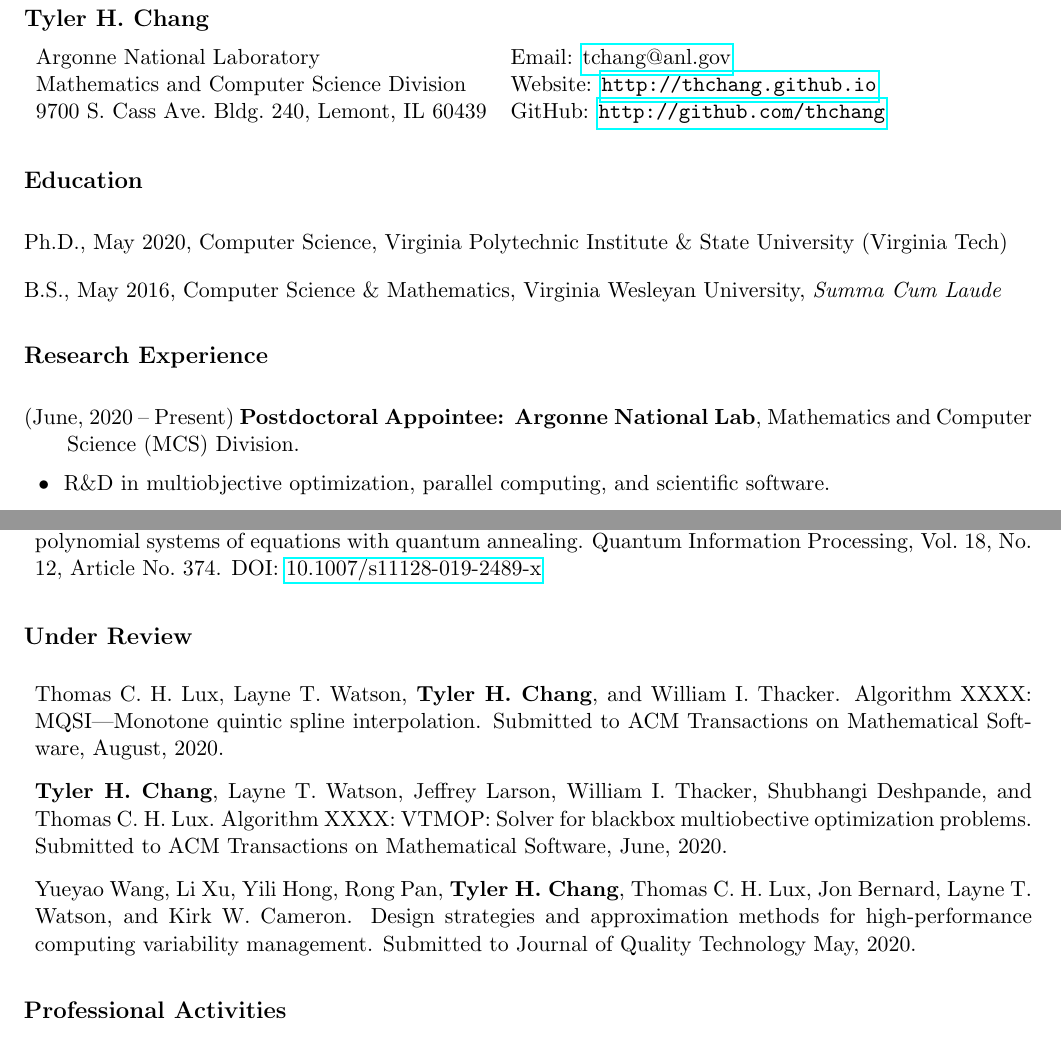
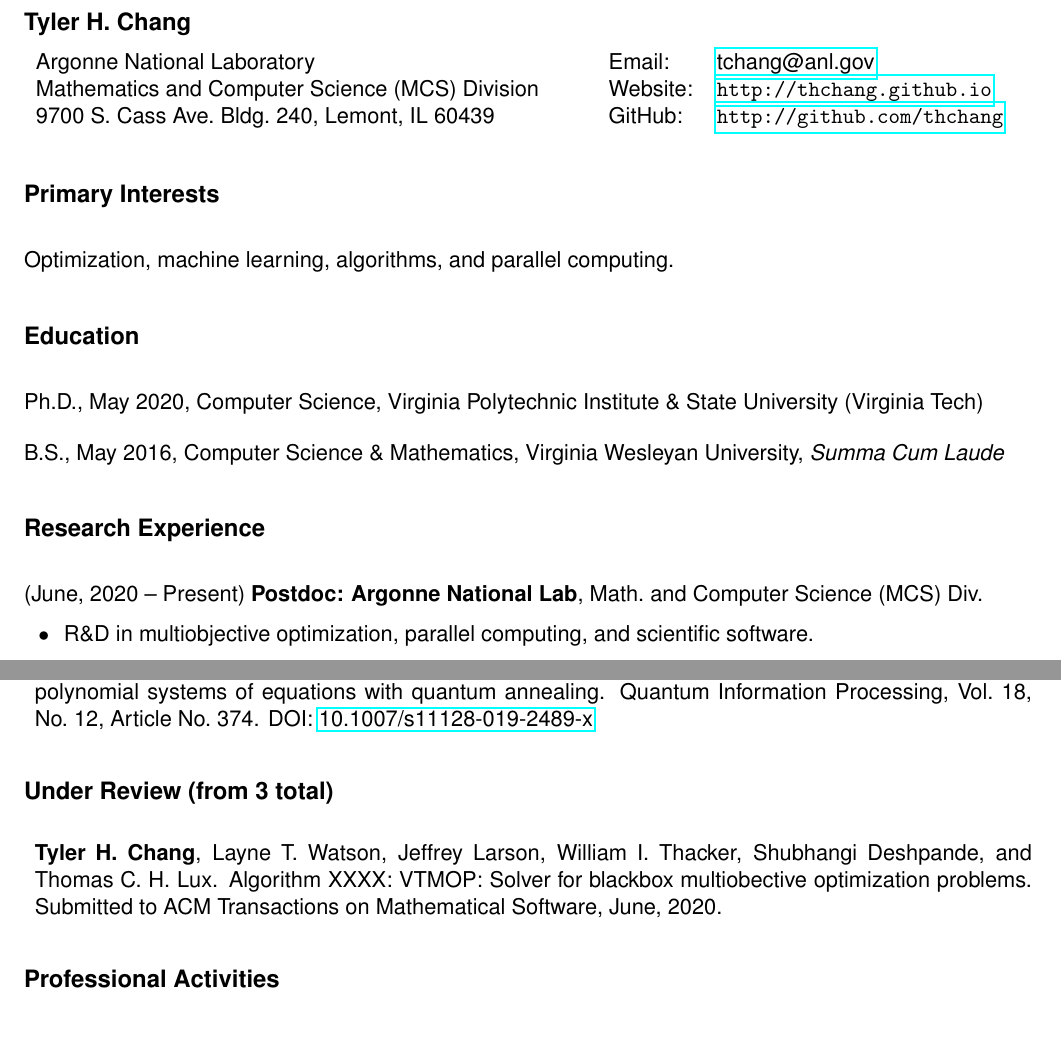
Before and after one commit to thchang/cv, a LaTeX CV (shortcv.tex): two parts of pages 1 and 2 of 2, joined at a grey line, cut so that both start at the same text. Compiled offline with pdfLaTeX.

Commit message:
updated font

```diff
--- a/shortcv.tex
+++ b/shortcv.tex
@@ -1,9 +1,9 @@
 % Standard preamble
 \documentclass[11pt]{article}
-\usepackage{geometry, hyperref, sectsty}
+\usepackage{geometry, hyperref, sectsty, helvet}
 \usepackage[resetlabels]{multibib}
 \newcites{shortlist,subs}
-{Selected Publications (from 17 total),Under Review}
+{Selected Publications (from 17 total),Under Review (from 3 total)}
 
 \makeatletter
 \def\@biblabel#1{}
@@ -24,9 +24,12 @@ top=0.75in}
 % left=20mm,
 % top=10mm,
 %}
+
 \parindent = 0pt
 \parskip = 6pt
-\sectionfont{\fontsize{13.2}{6}\selectfont}
+
+\renewcommand{\familydefault}{\sfdefault}
+\sectionfont{\fontsize{12}{0}\selectfont}
 
 % Define bullet
 \def\bullitem{\par\hangindent=15pt \hangafter=1
@@ -37,19 +40,19 @@ top=0.75in}
 % Header/Contact Info
 {\large \textbf{Tyler H.\ Chang}}
 
-\begin{tabular}{ll}
-   Argonne National Laboratory
-      & Email: \href{mailto:tchang@anl.gov}{tchang@anl.gov}\\
-   Mathematics and Computer Science Division
-      & Website: \url{http://thchang.github.io}\\
-   9700 S.\ Cass Ave.\ Bldg.\ 240, Lemont, IL 60439
-      & GitHub: \url{http://github.com/thchang} \\
+\begin{tabular}{llll}
+    Argonne National Laboratory & $\quad$
+        & Email:&\href{mailto:tchang@anl.gov}{tchang@anl.gov}\\
+    Mathematics and Computer Science (MCS) Division & $\quad$
+        & Website:&\url{http://thchang.github.io}\\
+    9700 S.\ Cass Ave.\ Bldg.\ 240, Lemont, IL 60439 & $\quad$
+        & GitHub:&\url{http://github.com/thchang} \\
 \end{tabular}
 
 % Begin document
-%\section*{Primary Interests}
-%
-%Optimization, machine learning, algorithms, and parallel computing.
+\section*{Primary Interests}
+
+Optimization, machine learning, algorithms, and parallel computing.
 
 \section*{Education}
 
@@ -67,8 +70,8 @@ Virginia Wesleyan University, \textit{Summa Cum Laude}
 \hangafter=1
 \hangindent=0.3in
 (June, 2020 -- Present)
-\textbf{Postdoctoral Appointee: Argonne National Lab},
-Mathematics and Computer Science (MCS) Division.
+\textbf{Postdoc: Argonne National Lab},
+Math.\ and Computer Science (MCS) Div.
 \bullitem R\&D in multiobjective optimization, parallel computing, and
 scientific software.
 \bullitem Member of FASTMATH: A SciDAC institute spanning
```
Also changed, not shown: fullcv.tex (+17 -12 lines), shortcv.tex (4 more changed lines).
